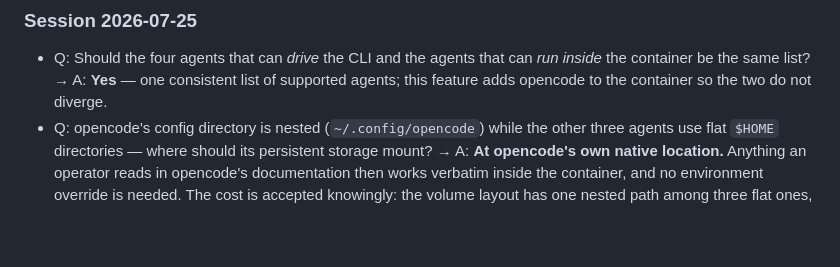
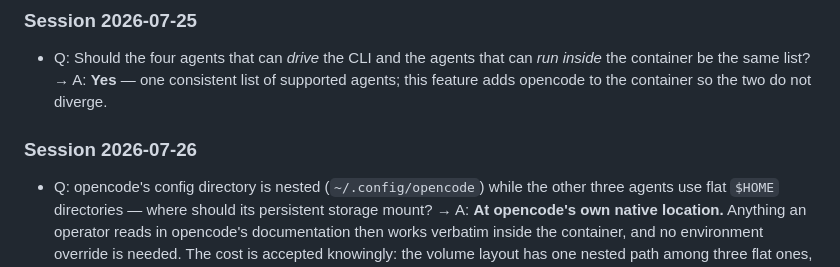
Before and after one commit to ondrasek/agent-container, a Markdown page: specs/010-opencode-agent/spec.md, the part around the change. Drawn GitHub-style; blank space fills up the shorter version.

Commit message:
docs(specs): split the 010 clarification sessions by date (#010)
Today's two clarifications were appended under the 2026-07-25 heading; they
were decided on 07-26. A decision record should show WHEN each decision was
made, so the sessions are now separate.

Co-Authored-By: Claude Opus 4.8 <noreply@anthropic.com>
Claude-Session: https://claude.ai/code/session_01RvGEja1k8gTjEzx78umQKK

```diff
--- a/specs/010-opencode-agent/spec.md
+++ b/specs/010-opencode-agent/spec.md
@@ -32,6 +32,8 @@ completions.
 - Q: Should the four agents that can *drive* the CLI and the agents that can *run inside* the
   container be the same list? → A: **Yes** — one consistent list of supported agents; this
   feature adds opencode to the container so the two do not diverge.
+### Session 2026-07-26
+
 - Q: opencode's config directory is nested (`~/.config/opencode`) while the other three
   agents use flat `$HOME` directories — where should its persistent storage mount? → A: **At
   opencode's own native location.** Anything an operator reads in opencode's documentation
```
